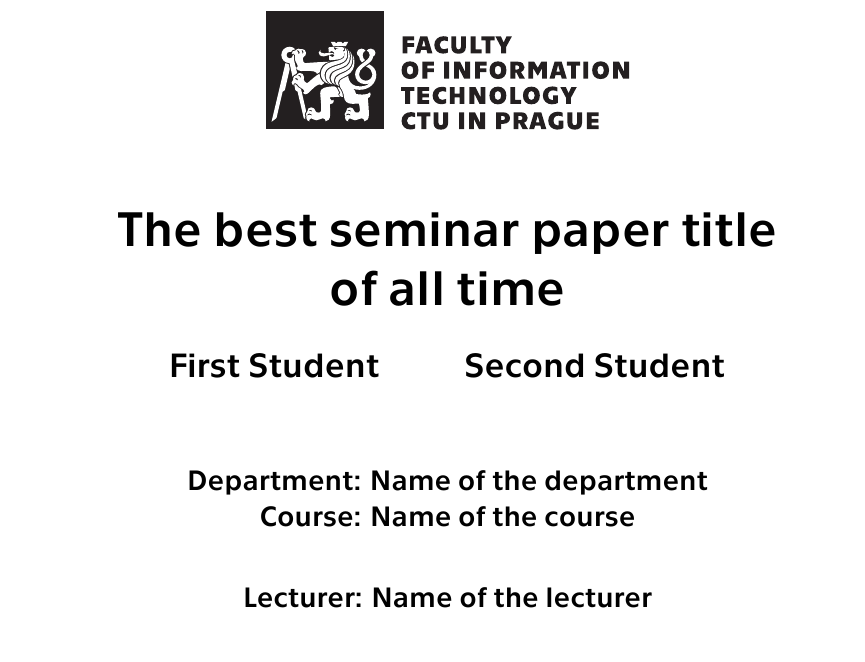
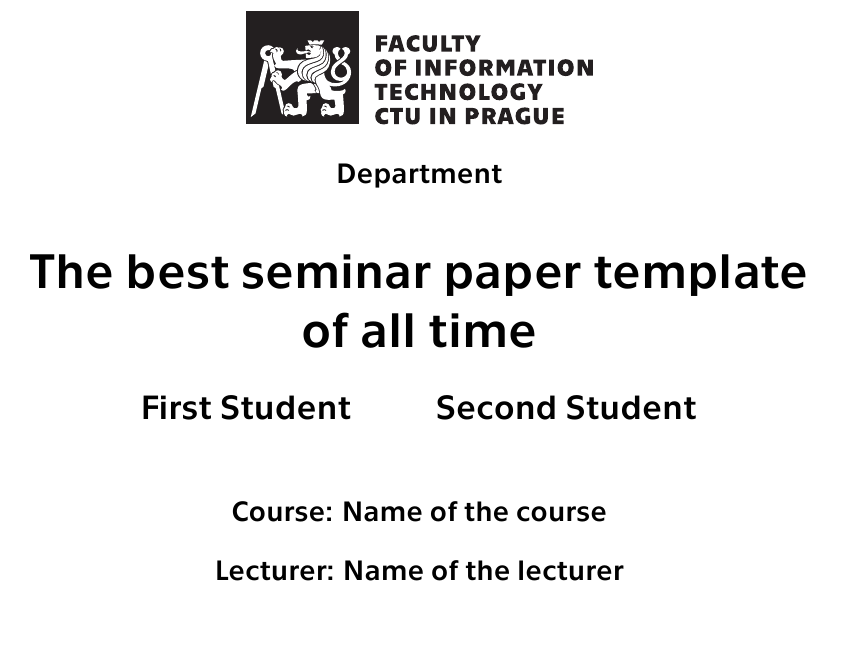
Before and after one commit to miroslavchada/FITsemestralPaper-LaTeX, a LaTeX paper (main.tex): part of page 1 of 21 before the commit and part of page 1 of 12 after it, cut at the place of the change. Compiled offline with XeLaTeX.

Commit message:
Edit title page

```diff
--- a/main.tex
+++ b/main.tex
@@ -3,7 +3,7 @@
 \usepackage{ifthen}
 \newboolean{twosidemode}
 
-\setboolean{twosidemode}{true} % true = two-sided document (print), false = one-sided document (online)
+\setboolean{twosidemode}{false} % true = two-sided document (print), false = one-sided document (online)
 
 % --- Setting up margins ---
 % Parameters for geometry package, prepared separately to avoid issues with conditional logic
@@ -127,24 +127,26 @@
 % --- Document metadata ---
 \title{
 	\begin{center}
-		\includegraphics[width=.4\textwidth]{logo_faculty}
+		\includegraphics[height=20mm]{logo_faculty}
 	\end{center}
-	\vspace{1cm}
-	\Huge The best seminar paper title \\ of all time
+	\vspace{20mm / 5} % Safe zone of the logo is 1/5 of the square's length
+	\large \href{https://fit.cvut.cz/en/faculty/organizational-structure/departments/534-department-of-digital-design}{Department} \\
+	\vspace{0.8cm}
+	\Huge The best seminar paper template \\ of all time
 }
 
 \author{
 	\Large \href{mailto:first.student@fit.cvut.cz}{First Student}
 	\hspace{2em}
 	\Large \href{mailto:second.student@fit.cvut.cz}{Second Student}
-	\vspace{1cm}
+	\vspace{0.8cm}
 }
 
 \date{
-	\large Department: \href{https://fit.cvut.cz/en/faculty/organizational-structure/departments/534-department-of-digital-design}{Name of the department} \\ Course: \href{https://bilakniha.cvut.cz/cs/predmet6541506.html}{Name of the course} \\
-	\vspace{0.8cm}
+	\large Course: \href{https://bilakniha.cvut.cz/cs/predmet6541506.html}{Name of the course} \\
+	\vspace{0.4cm}
 	\large Lecturer: {}{Name of the lecturer} \\
-	\vspace{1cm}
+	\vspace{1.2cm}
 	\today
 }
 
```
Also changed, not shown: main.pdf, main.tex (2 more changed lines).
